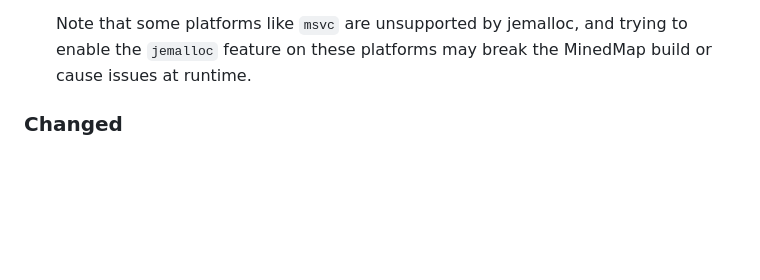
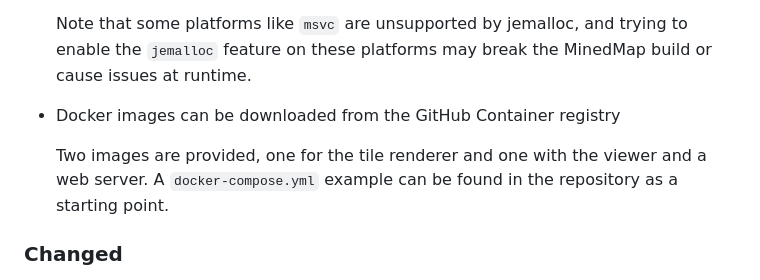
Before and after one commit to neocturne/MinedMap, a Markdown page: CHANGELOG.md, the part around the change. Rendered like a GitHub page; blank space fills up the shorter version.

Commit message:
CHANGELOG.md: mention new Docker images and docker-compose example

```diff
--- a/CHANGELOG.md
+++ b/CHANGELOG.md
@@ -39,6 +39,11 @@
   Note that some platforms like `msvc` are unsupported by jemalloc, and trying
   to enable the `jemalloc` feature on these platforms may break the MinedMap
   build or cause issues at runtime.
+- Docker images can be downloaded from the GitHub Container registry
+
+  Two images are provided, one for the tile renderer and one with the viewer
+  and a web server. A `docker-compose.yml` example can be found in the
+  repository as a starting point.
 
 ### Changed
 
```
